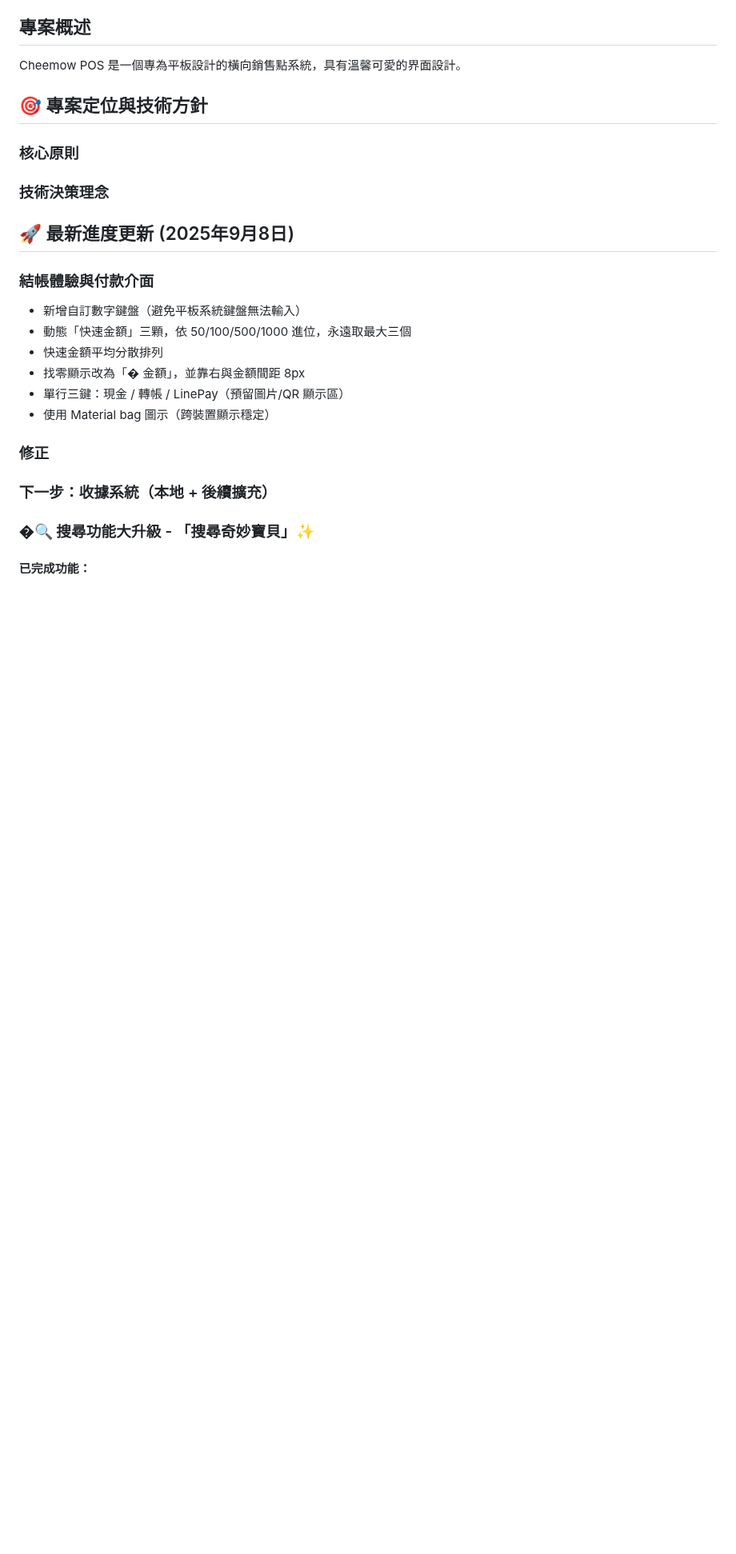
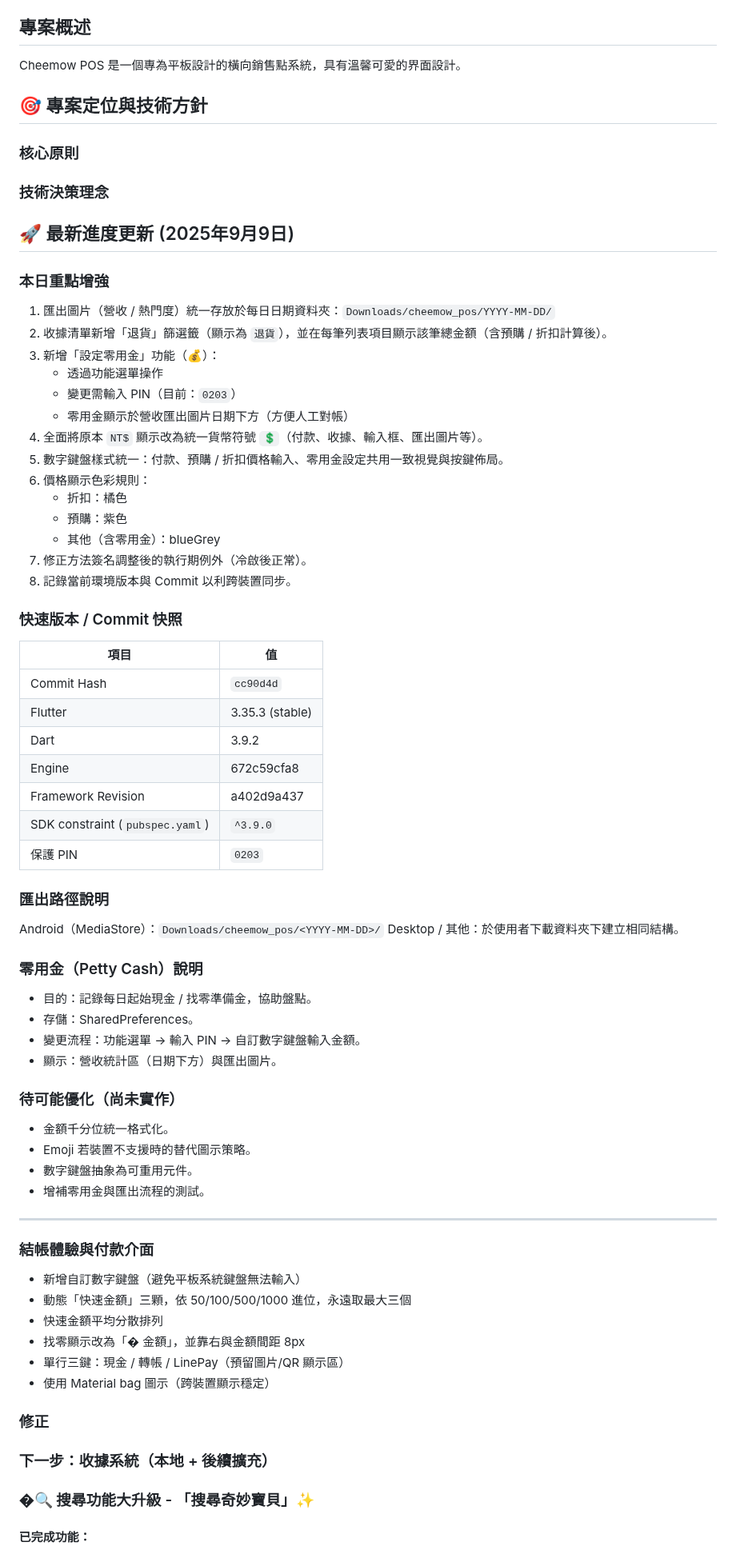
Before and after one commit to shown721221/cheemow_pos, a Markdown page: README.md, the part around one of its changes. Shown at 80% size. GitHub-like rendering; blank space fills up the shorter version.

Commit message:
docs: 更新 2025-09-09 進度與環境版本、零用金與匯出說明

```diff
--- a/README.md
+++ b/README.md
@@ -17,7 +17,52 @@ Cheemow POS 是一個專為平板設計的橫向銷售點系統，具有溫馨
 
 ### 技術決策理念
 
-## 🚀 最新進度更新 (2025年9月8日)
+## 🚀 最新進度更新 (2025年9月9日)
+
+### 本日重點增強
+1. 匯出圖片（營收 / 熱門度）統一存放於每日日期資料夾：`Downloads/cheemow_pos/YYYY-MM-DD/`
+2. 收據清單新增「退貨」篩選籤（顯示為 `退貨`），並在每筆列表項目顯示該筆總金額（含預購 / 折扣計算後）。
+3. 新增「設定零用金」功能（💰）：
+   - 透過功能選單操作
+   - 變更需輸入 PIN（目前：`0203`）
+   - 零用金顯示於營收匯出圖片日期下方（方便人工對帳）
+4. 全面將原本 `NT$` 顯示改為統一貨幣符號 `💲`（付款、收據、輸入框、匯出圖片等）。
+5. 數字鍵盤樣式統一：付款、預購 / 折扣價格輸入、零用金設定共用一致視覺與按鍵佈局。
+6. 價格顯示色彩規則：
+   - 折扣：橘色
+   - 預購：紫色
+   - 其他（含零用金）：blueGrey
+7. 修正方法簽名調整後的執行期例外（冷啟後正常）。
+8. 記錄當前環境版本與 Commit 以利跨裝置同步。
+
+### 快速版本 / Commit 快照
+| 項目 | 值 |
+| ---- | --- |
+| Commit Hash | `cc90d4d` |
+| Flutter | 3.35.3 (stable) |
+| Dart | 3.9.2 |
+| Engine | 672c59cfa8 |
+| Framework Revision | a402d9a437 |
+| SDK constraint (`pubspec.yaml`) | `^3.9.0` |
+| 保護 PIN | `0203` |
+
+### 匯出路徑說明
+Android（MediaStore）：`Downloads/cheemow_pos/<YYYY-MM-DD>/`
+Desktop / 其他：於使用者下載資料夾下建立相同結構。
+
+### 零用金（Petty Cash）說明
+- 目的：記錄每日起始現金 / 找零準備金，協助盤點。
+- 存儲：SharedPreferences。
+- 變更流程：功能選單 → 輸入 PIN → 自訂數字鍵盤輸入金額。
+- 顯示：營收統計區（日期下方）與匯出圖片。
+
+### 待可能優化（尚未實作）
+- 金額千分位統一格式化。
+- Emoji 若裝置不支援時的替代圖示策略。
+- 數字鍵盤抽象為可重用元件。
+- 增補零用金與匯出流程的測試。
+
+---
 
 ### 結帳體驗與付款介面
    - 新增自訂數字鍵盤（避免平板系統鍵盤無法輸入）
```
Also changed, not shown: other parts of README.md (+13 -1 lines).
